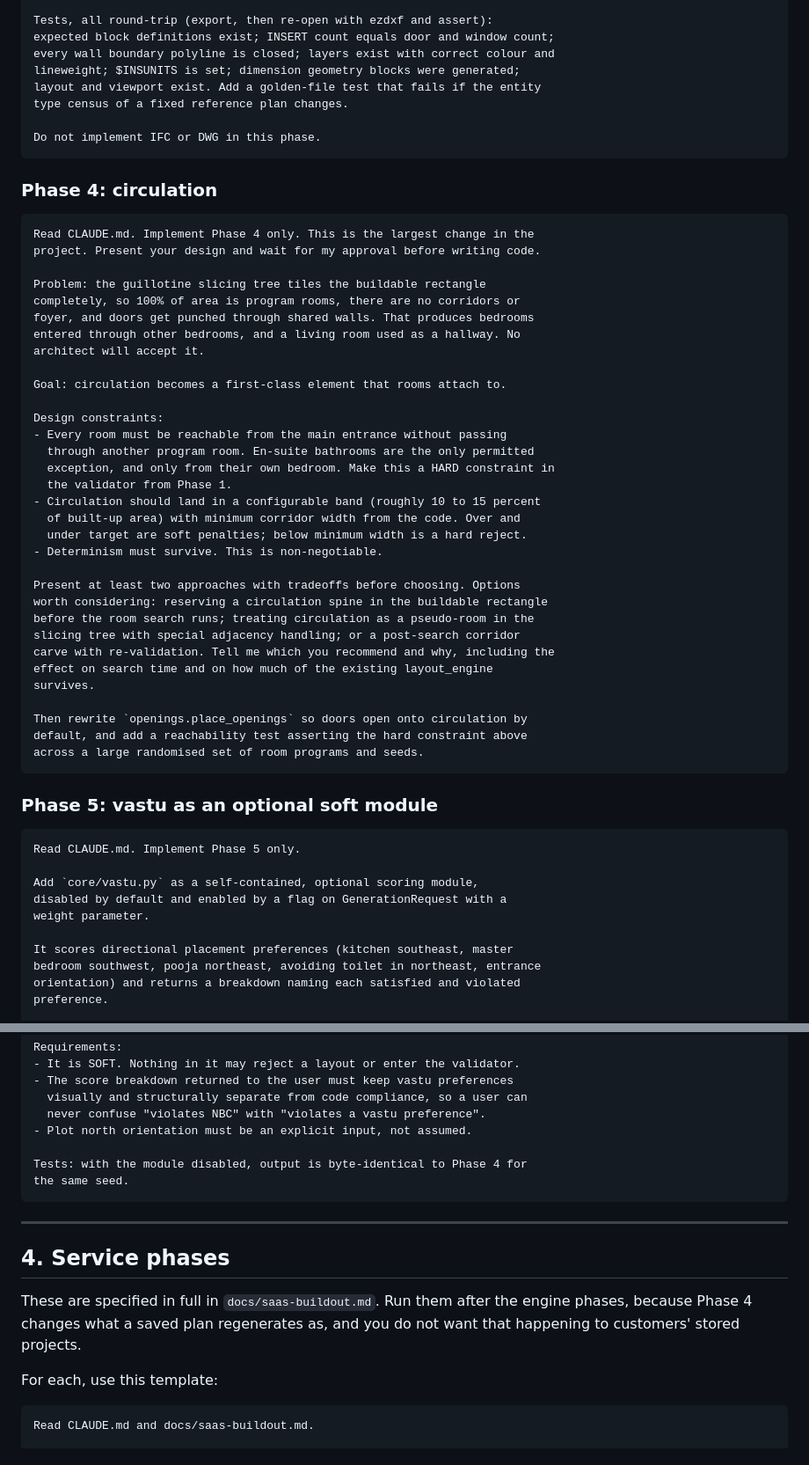
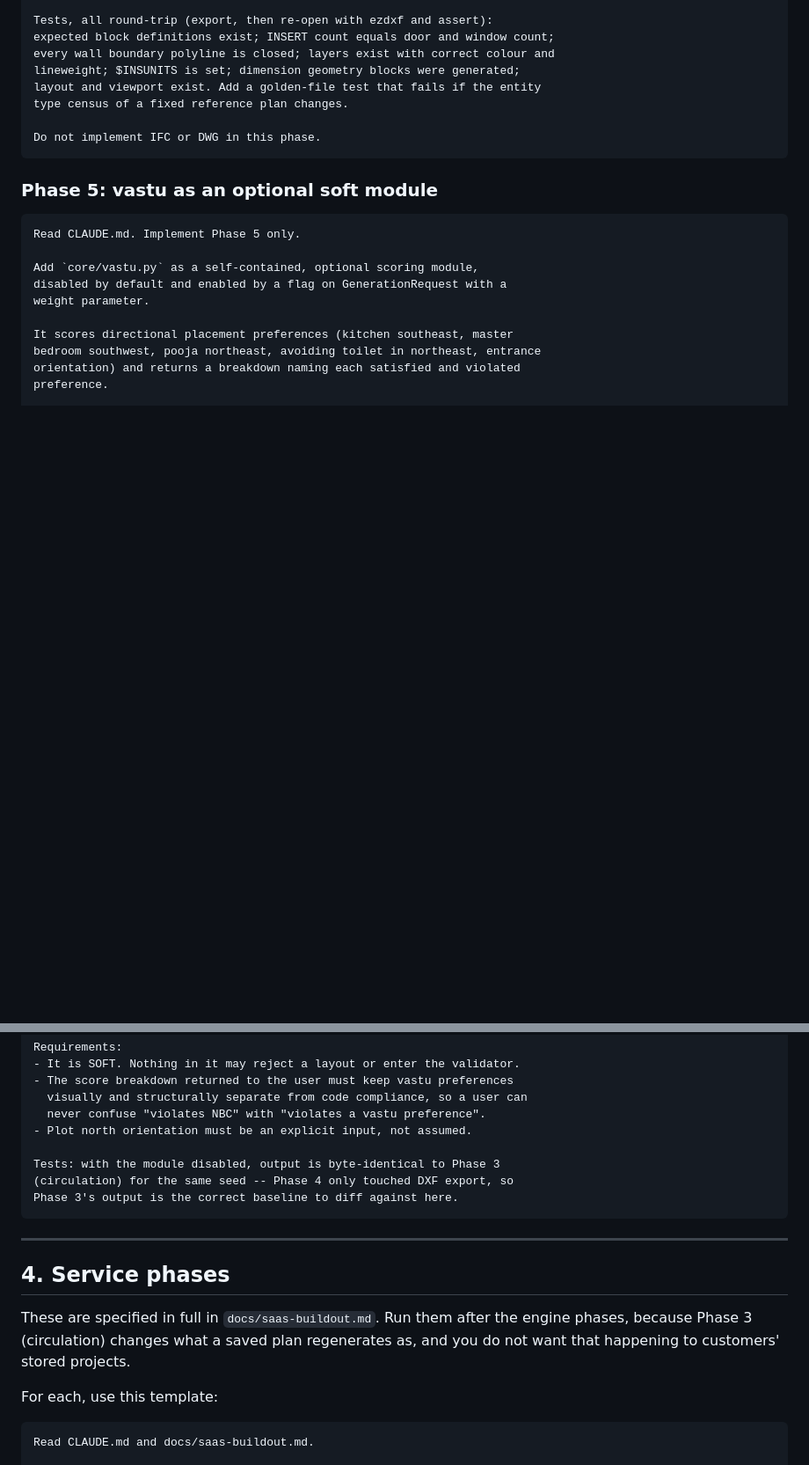
Before and after one commit to Mayan10/Rivet, a Markdown page: docs/prompts.md, 2 parts joined by grey strips. Shown at 88% size. Drawn GitHub-style; blank space fills up the shorter version.

````diff
--- a/docs/prompts.md
+++ b/docs/prompts.md
@@ -267,43 +372,6 @@ type census of a fixed reference plan changes.
 Do not implement IFC or DWG in this phase.
 ```
 
-### Phase 4: circulation
-
-```
-Read CLAUDE.md. Implement Phase 4 only. This is the largest change in the
-project. Present your design and wait for my approval before writing code.
-
-Problem: the guillotine slicing tree tiles the buildable rectangle
-completely, so 100% of area is program rooms, there are no corridors or
-foyer, and doors get punched through shared walls. That produces bedrooms
-entered through other bedrooms, and a living room used as a hallway. No
-architect will accept it.
-
-Goal: circulation becomes a first-class element that rooms attach to.
-
-Design constraints:
-- Every room must be reachable from the main entrance without passing
-  through another program room. En-suite bathrooms are the only permitted
-  exception, and only from their own bedroom. Make this a HARD constraint in
-  the validator from Phase 1.
-- Circulation should land in a configurable band (roughly 10 to 15 percent
-  of built-up area) with minimum corridor width from the code. Over and
-  under target are soft penalties; below minimum width is a hard reject.
-- Determinism must survive. This is non-negotiable.
-
-Present at least two approaches with tradeoffs before choosing. Options
-worth considering: reserving a circulation spine in the buildable rectangle
-before the room search runs; treating circulation as a pseudo-room in the
-slicing tree with special adjacency handling; or a post-search corridor
-carve with re-validation. Tell me which you recommend and why, including the
-effect on search time and on how much of the existing layout_engine
-survives.
-
-Then rewrite `openings.place_openings` so doors open onto circulation by
-default, and add a reachability test asserting the hard constraint above
-across a large randomised set of room programs and seeds.
-```
-
 ### Phase 5: vastu as an optional soft module
 
 ```
@@ -325,8 +393,9 @@ Requirements:
   never confuse "violates NBC" with "violates a vastu preference".
 - Plot north orientation must be an explicit input, not assumed.
 
-Tests: with the module disabled, output is byte-identical to Phase 4 for
-the same seed.
+Tests: with the module disabled, output is byte-identical to Phase 3
+(circulation) for the same seed -- Phase 4 only touched DXF export, so
+Phase 3's output is the correct baseline to diff against here.
 ```
 
 ---
@@ -334,8 +403,9 @@ the same seed.
 ## 4. Service phases
 
 These are specified in full in `docs/saas-buildout.md`. Run them after the
-engine phases, because Phase 4 changes what a saved plan regenerates as, and
-you do not want that happening to customers' stored projects.
+engine phases, because Phase 3 (circulation) changes what a saved plan
+regenerates as, and you do not want that happening to customers' stored
+projects.
 
 For each, use this template:
 
````
Also changed, not shown: other parts of docs/prompts.md (+114 -9 lines).
